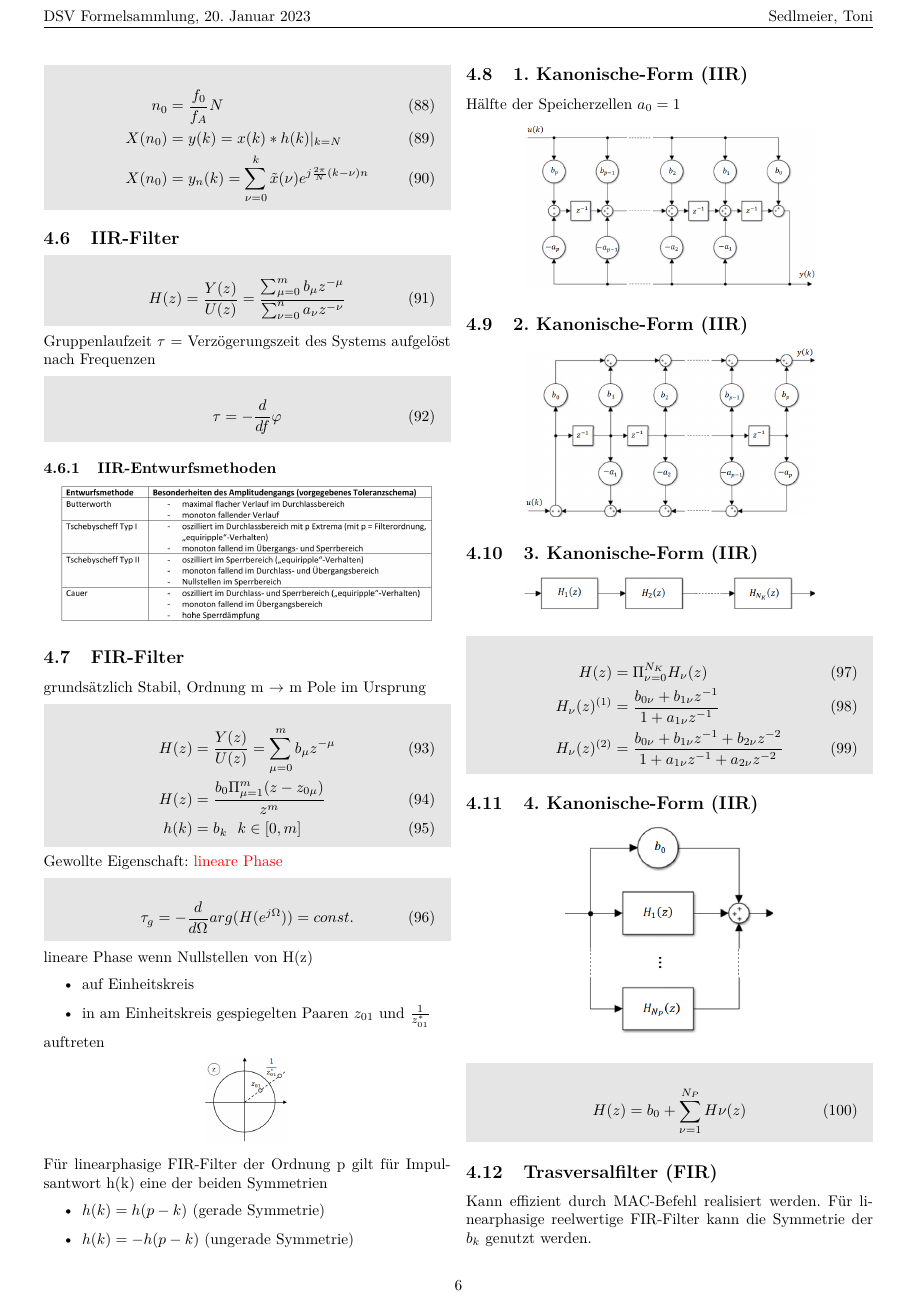
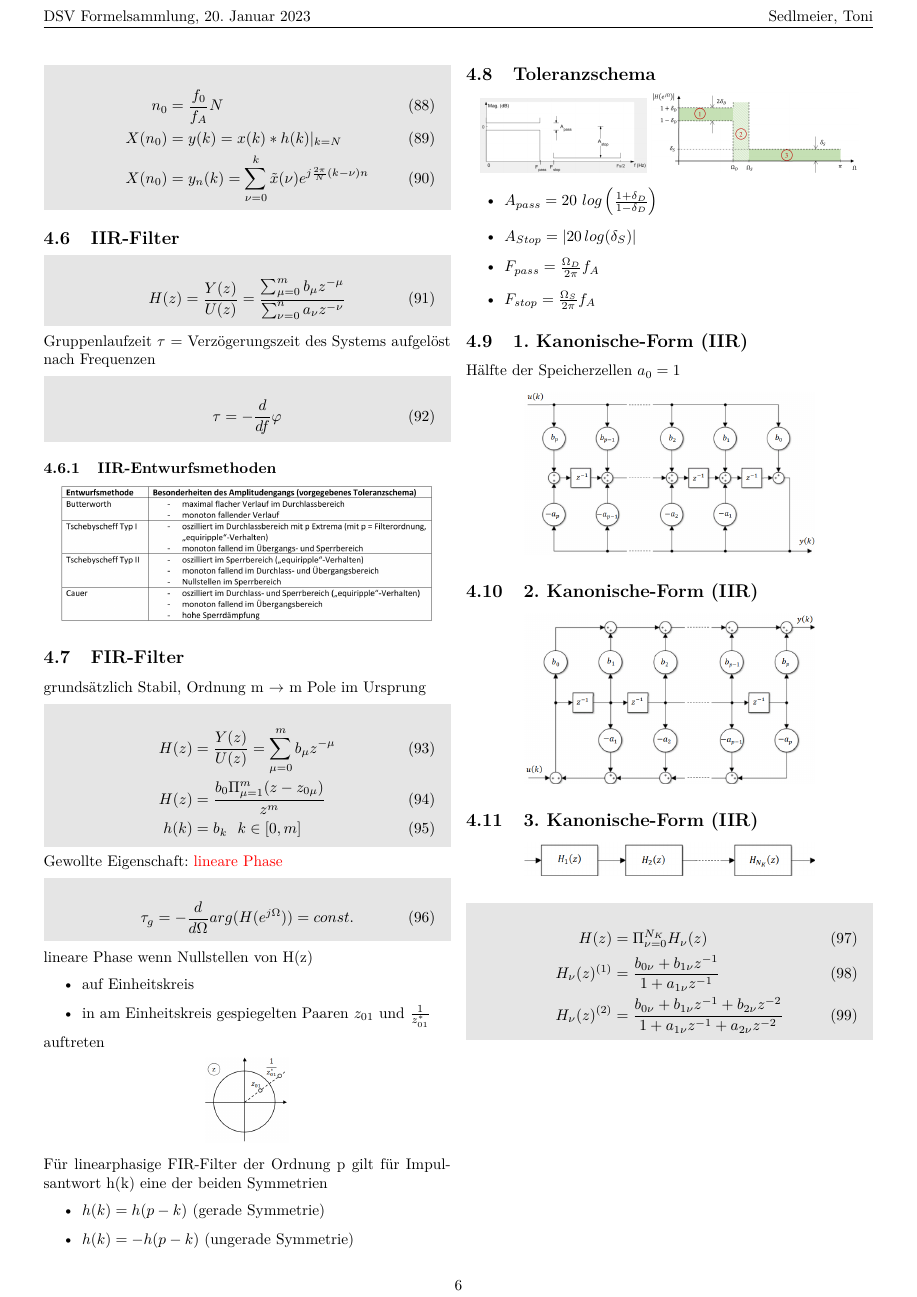
Before and after one commit to tsedlmeier/Formelsammlungen, a LaTeX document (DSV/a/DSV_Toni.tex): page 6 of 7 before the commit and page 6 of 8 after it. Compiled offline with pdfLaTeX.

Commit message:
Toleranzschema für Filter hinzugefügt

```diff
--- a/DSV/a/DSV_Toni.tex
+++ b/DSV/a/DSV_Toni.tex
@@ -694,6 +694,19 @@ Für linearphasige FIR-Filter der Ordnung p gilt für Impulsantwort h(k) eine de
     \item $h(k)= -h(p-k)$ (ungerade Symmetrie)
 \end{itemize}
 
+
+%%%%%%%%%%%%%%%%%%%%%%%%%%%%%%%%%%%%% Kanonische-Formen %%%%%%%%%%%%%%%%%%%%%%%%%%%%%%%%%%%%%%%%%%%%%%%%%%%%%%%%
+\subsection{Toleranzschema}
+  \begin{center}
+      \includegraphics[width=.2\textwidth]{./img/toleranzschema1.png}
+      \includegraphics[width=.25\textwidth]{./img/toleranzschema.png}
+  \end{center}
+\begin{itemize}
+    \item $A_{pass}=20~log\left(\textstyle{\frac{1+\delta_{D}}{1-\delta_{D}}}\right)$
+    \item $A_{Stop}=\abs{20\,log(\delta_{S})}$
+    \item $F_{pass}=\frac{\Omega_{D}}{2\pi}f_{A}$
+    \item $F_{stop}=\frac{\Omega_{S}}{2\pi}f_{A}$
+\end{itemize}
 %%%%%%%%%%%%%%%%%%%%%%%%%%%%%%%%%%%%% Kanonische-Formen %%%%%%%%%%%%%%%%%%%%%%%%%%%%%%%%%%%%%%%%%%%%%%%%%%%%%%%%
 \subsection{1. Kanonische-Form (IIR)}
 Hälfte der Speicherzellen $a_0=1$
```
Also changed, not shown: DSV/a/DSV_Toni.pdf, DSV/a/img/formel_toleranz.png (added), DSV/a/img/toleranzschema.png (added), DSV/a/img/toleranzschema1.png (added).
